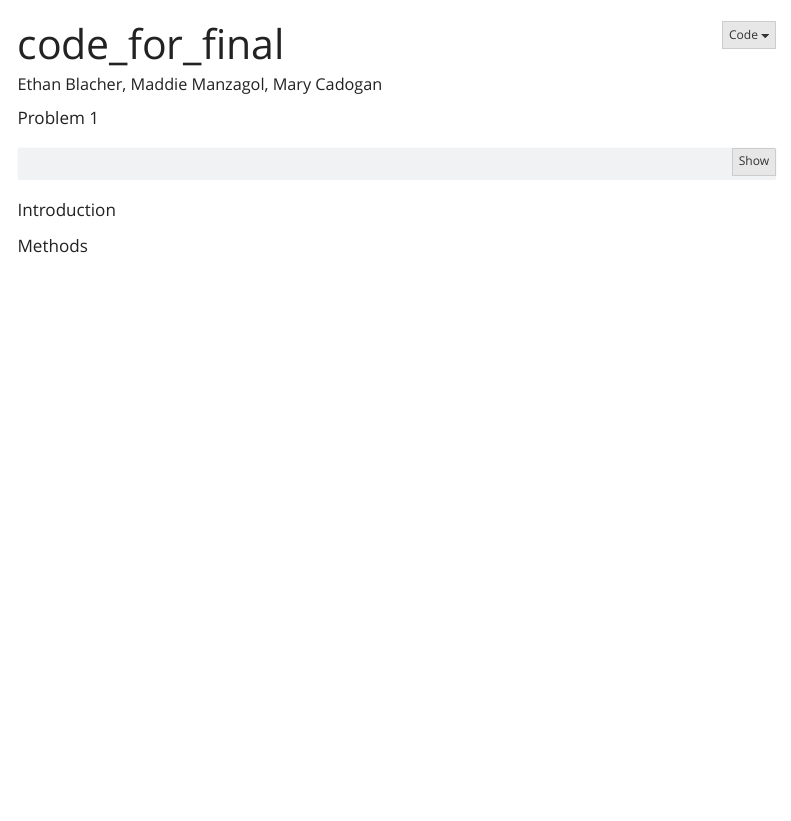
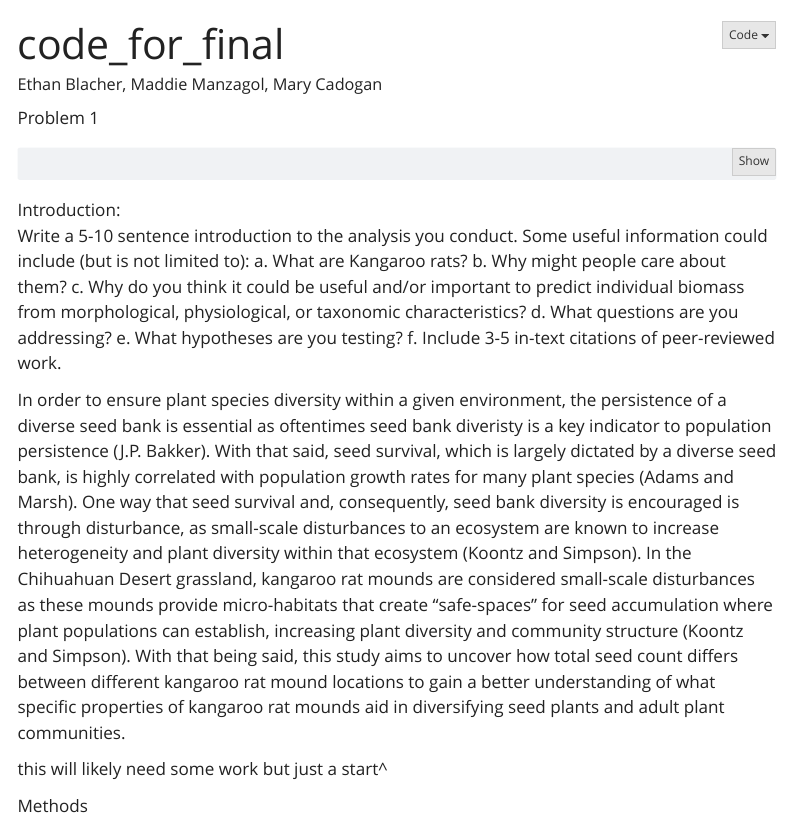
Before and after one commit to ethanblacher/ENVS193-DS-group-final, a Quarto document (code/final_code.qmd): the page in a window 1100 px wide, from its top. Rendered offline with R 4.5, knitr and Pandoc in place of Quarto, with nearby package versions; some code elsewhere in the file could not run offline; menus at the side of the page are left out; column names are cleaned by a stand-in for the janitor package.

Commit message:
intro for problem 1 done with 3-5 citations

````diff
--- a/code/final_code.qmd
+++ b/code/final_code.qmd
@@ -32,7 +32,21 @@ library(GGally)
 library(MuMIn)
 ```
 
-Introduction
+Introduction:
+Write a 5-10 sentence introduction to the analysis you conduct. Some useful information
+could include (but is not limited to):
+a. What are Kangaroo rats?
+b. Why might people care about them?
+c. Why do you think it could be useful and/or important to predict individual biomass
+from morphological, physiological, or taxonomic characteristics?
+d. What questions are you addressing?
+e. What hypotheses are you testing?
+f. Include 3-5 in-text citations of peer-reviewed work.
+
+In order to ensure plant species diversity within a given environment, the persistence of a diverse seed bank is essential as oftentimes seed bank diveristy is a key indicator to population persistence (J.P. Bakker). With that said, seed survival, which is largely dictated by a diverse seed bank, is highly correlated with population growth rates for many plant species (Adams and Marsh). One way that seed survival and, consequently, seed bank diversity is encouraged is through disturbance, as small-scale disturbances to an ecosystem are known to increase heterogeneity and plant diversity within that ecosystem (Koontz and Simpson). In the Chihuahuan Desert grassland, kangaroo rat mounds are considered small-scale disturbances as these mounds provide micro-habitats that create "safe-spaces" for seed accumulation where plant populations can establish, increasing plant diversity and community structure (Koontz and Simpson). With that being said, this study aims to uncover how total seed count differs between different kangaroo rat mound locations to gain a better understanding of what specific properties of kangaroo rat mounds aid in diversifying seed plants and adult plant communities.
+
+this will likely need some work but just a start^
+
 
 Methods
 
````
